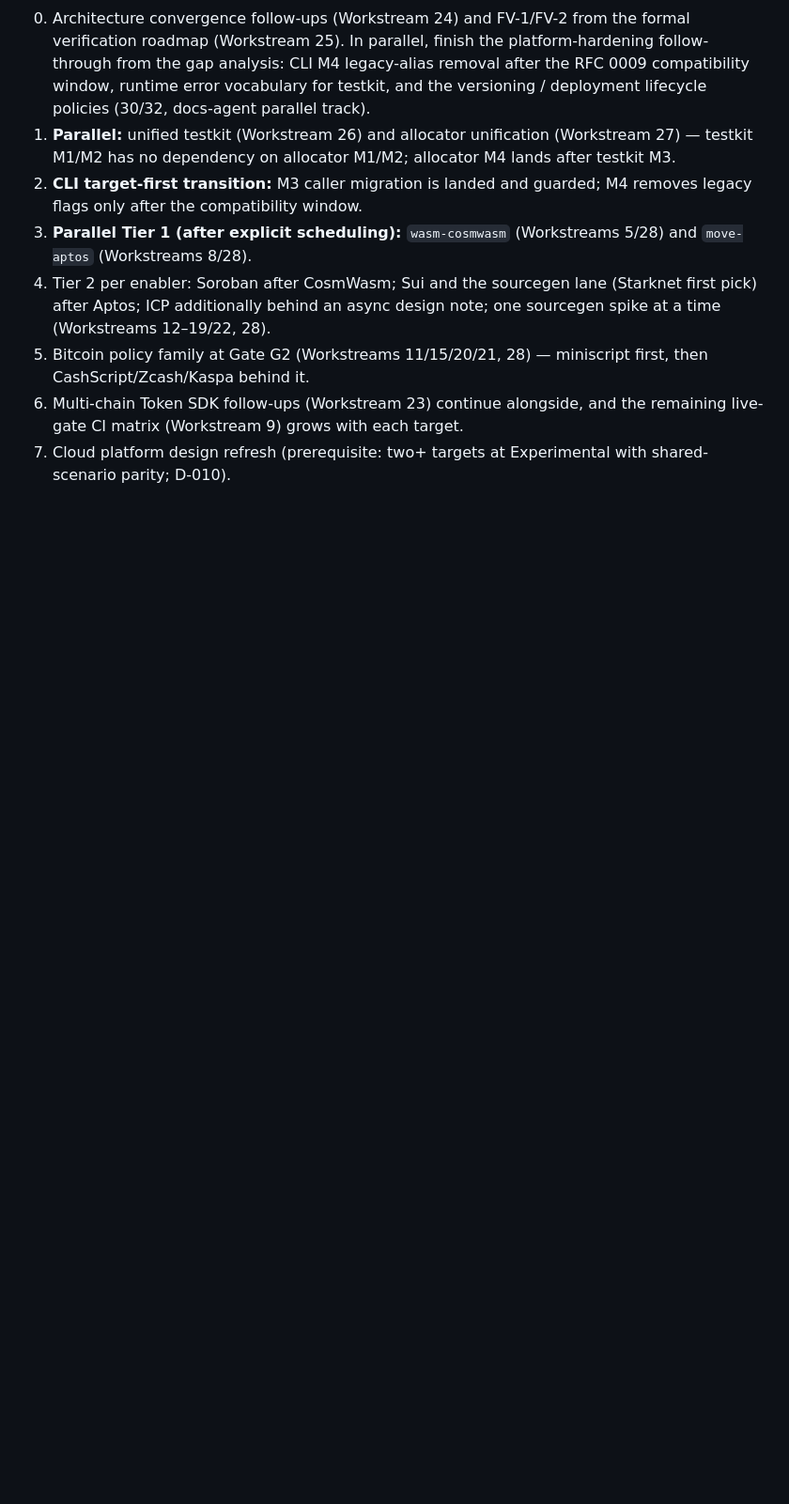
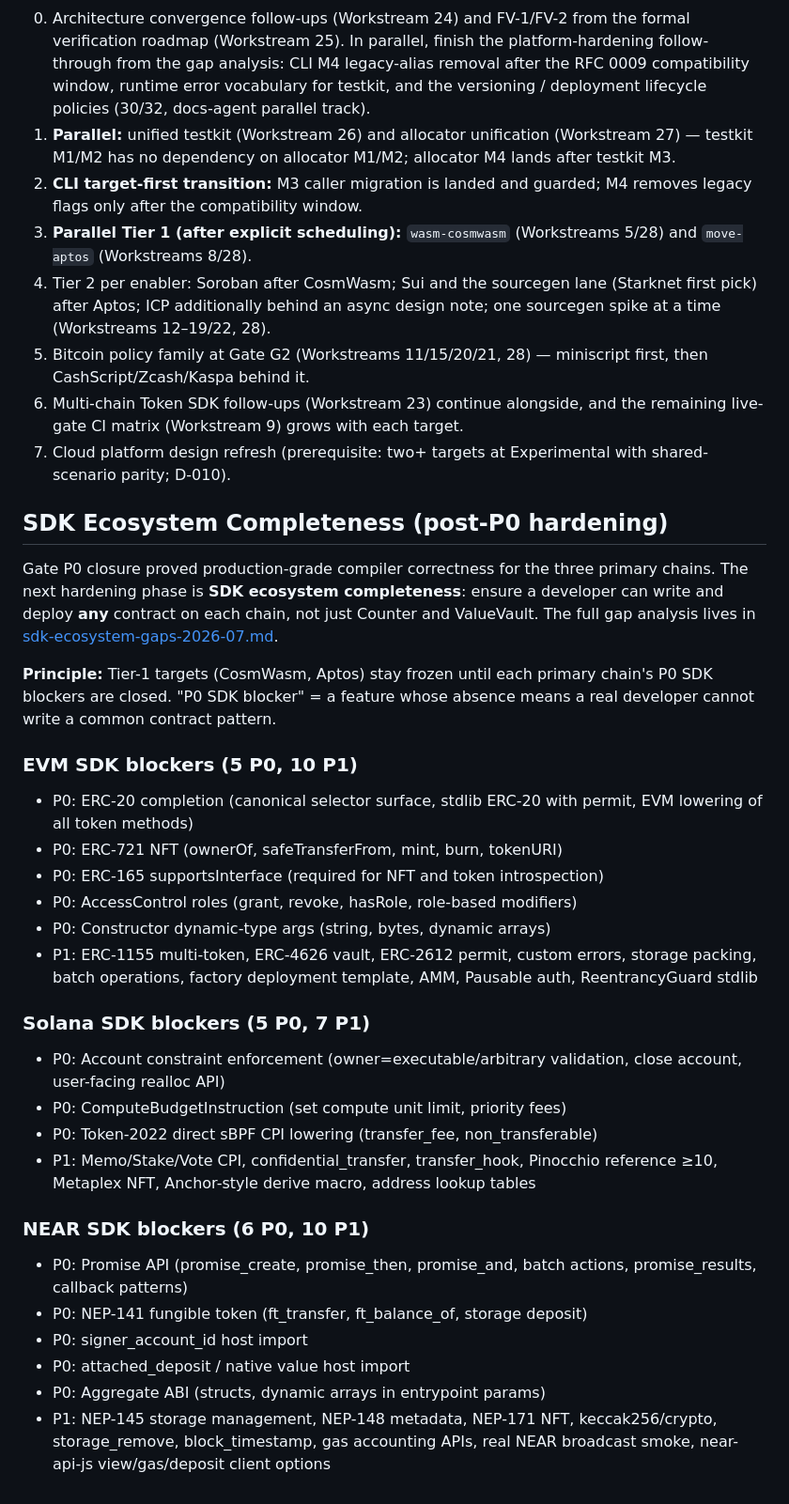
Before and after one commit to yizhinailong/proof_forge, a Markdown page: docs/implementation-backlog.md, the part around the change. Shown at 94% size. Drawn GitHub-style; blank space fills up the shorter version.

```diff
--- a/docs/implementation-backlog.md
+++ b/docs/implementation-backlog.md
@@ -2409,3 +2409,49 @@ workstream. The forward order follows the tier gates of
    the remaining live-gate CI matrix (Workstream 9) grows with each target.
 7. Cloud platform design refresh (prerequisite: two+ targets at Experimental
    with shared-scenario parity; D-010).
+
+## SDK Ecosystem Completeness (post-P0 hardening)
+
+Gate P0 closure proved production-grade compiler correctness for the three
+primary chains. The next hardening phase is **SDK ecosystem completeness**:
+ensure a developer can write and deploy **any** contract on each chain, not
+just Counter and ValueVault. The full gap analysis lives in
+[sdk-ecosystem-gaps-2026-07.md](sdk-ecosystem-gaps-2026-07.md).
+
+**Principle:** Tier-1 targets (CosmWasm, Aptos) stay frozen until each primary
+chain's P0 SDK blockers are closed. "P0 SDK blocker" = a feature whose absence
+means a real developer cannot write a common contract pattern.
+
+### EVM SDK blockers (5 P0, 10 P1)
+
+- P0: ERC-20 completion (canonical selector surface, stdlib ERC-20 with
+  permit, EVM lowering of all token methods)
+- P0: ERC-721 NFT (ownerOf, safeTransferFrom, mint, burn, tokenURI)
+- P0: ERC-165 supportsInterface (required for NFT and token introspection)
+- P0: AccessControl roles (grant, revoke, hasRole, role-based modifiers)
+- P0: Constructor dynamic-type args (string, bytes, dynamic arrays)
+- P1: ERC-1155 multi-token, ERC-4626 vault, ERC-2612 permit, custom errors,
+  storage packing, batch operations, factory deployment template, AMM,
+  Pausable auth, ReentrancyGuard stdlib
+
+### Solana SDK blockers (5 P0, 7 P1)
+
+- P0: Account constraint enforcement (owner=executable/arbitrary validation,
+  close account, user-facing realloc API)
+- P0: ComputeBudgetInstruction (set compute unit limit, priority fees)
+- P0: Token-2022 direct sBPF CPI lowering (transfer_fee, non_transferable)
+- P1: Memo/Stake/Vote CPI, confidential_transfer, transfer_hook,
+  Pinocchio reference ≥10, Metaplex NFT, Anchor-style derive macro,
+  address lookup tables
+
+### NEAR SDK blockers (6 P0, 10 P1)
+
+- P0: Promise API (promise_create, promise_then, promise_and, batch actions,
+  promise_results, callback patterns)
+- P0: NEP-141 fungible token (ft_transfer, ft_balance_of, storage deposit)
+- P0: signer_account_id host import
+- P0: attached_deposit / native value host import
+- P0: Aggregate ABI (structs, dynamic arrays in entrypoint params)
+- P1: NEP-145 storage management, NEP-148 metadata, NEP-171 NFT,
+  keccak256/crypto, storage_remove, block_timestamp, gas accounting APIs,
+  real NEAR broadcast smoke, near-api-js view/gas/deposit client options
```
Also changed, not shown: docs/sdk-ecosystem-gaps-2026-07.md (added, +203 -0 lines).
